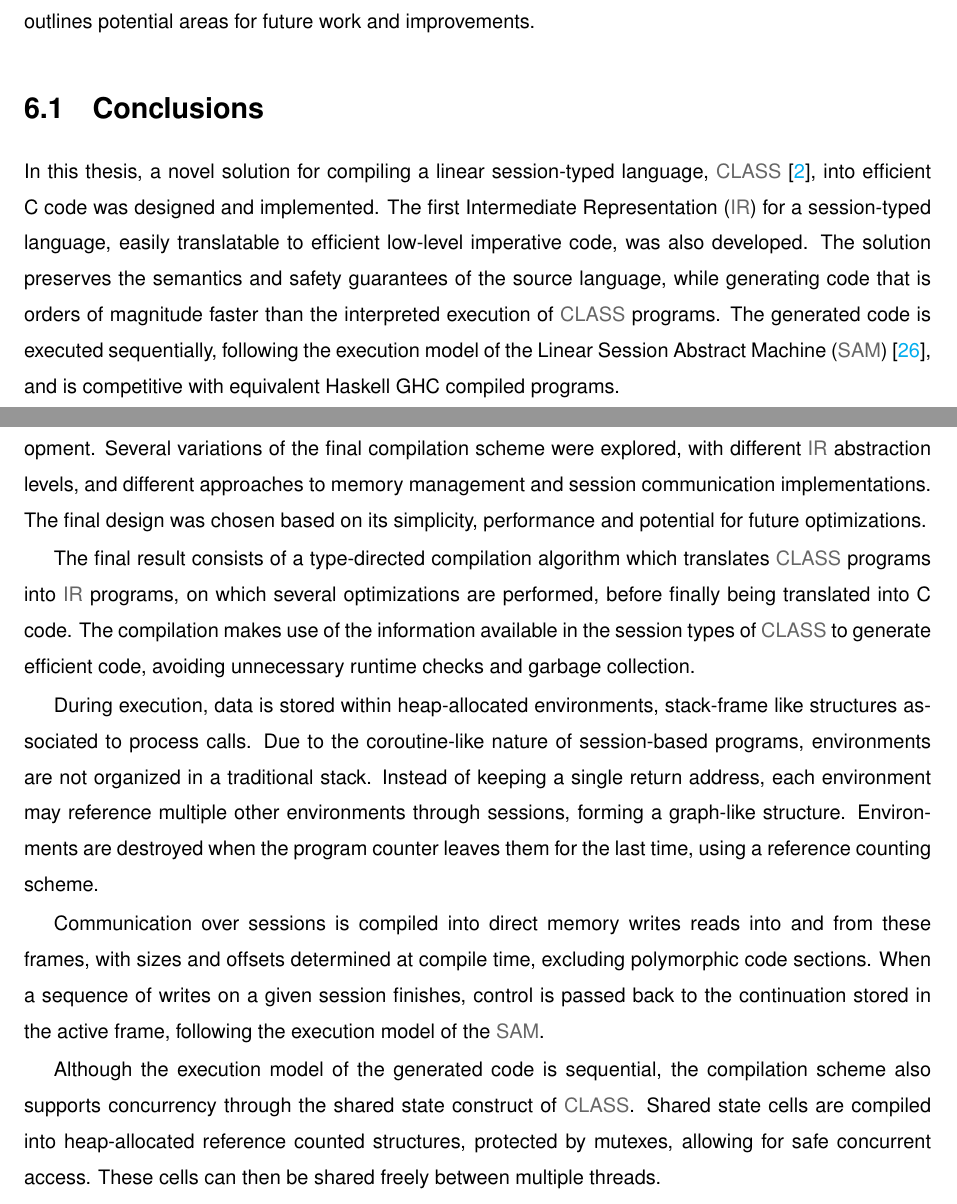
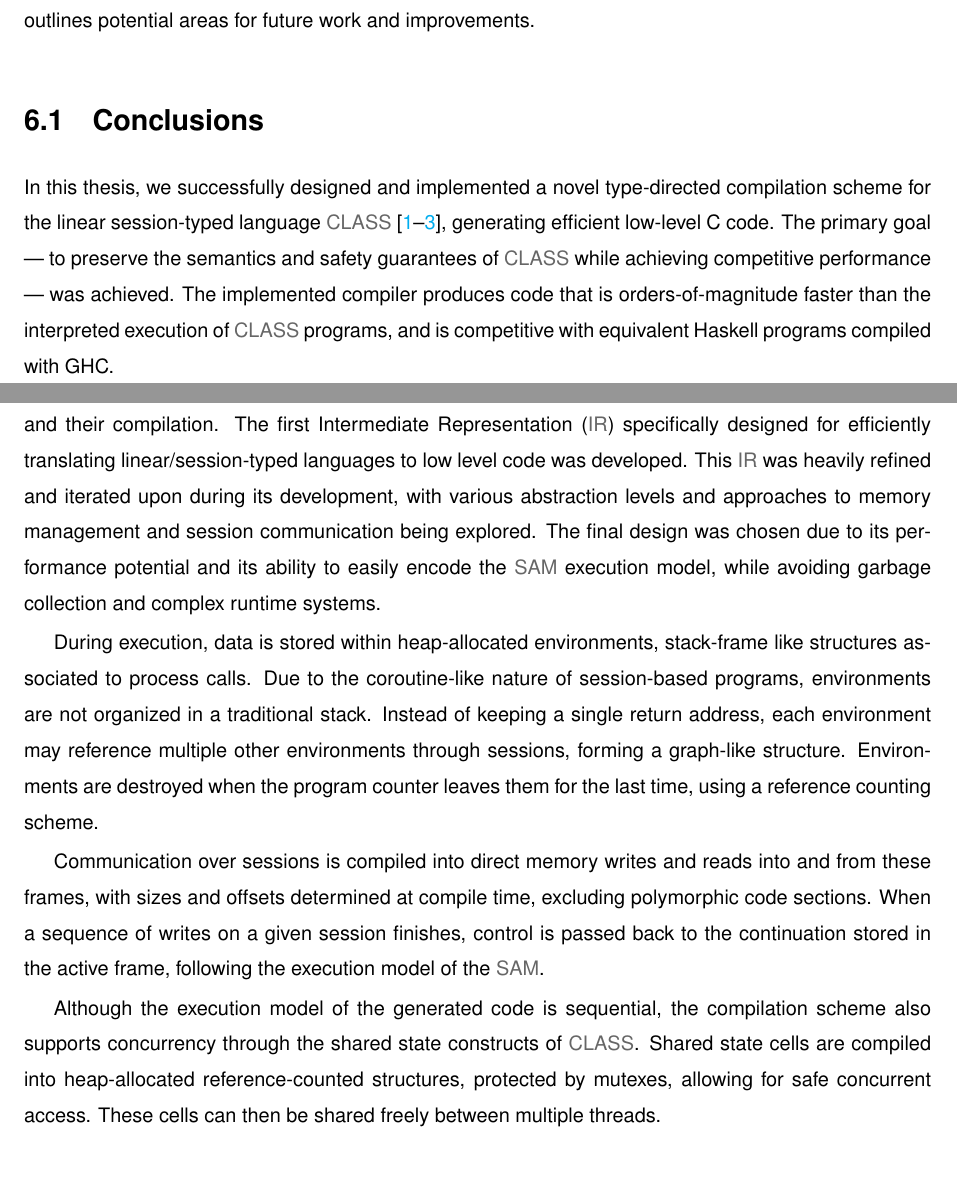
Before and after one commit to RiscadoA/thesis-writing, a LaTeX thesis (thesis/main.tex, which reads thesis/Chapters/Thesis-Chapter_6.tex): two parts of pages 95 and 96 of 113, joined at a grey line, cut so that both start at the same text, the shorter picture padded with empty space. Compiled offline with pdfLaTeX.

Commit message:
feat: improve writing again

```diff
--- a/thesis/Chapters/Thesis-Chapter_6.tex
+++ b/thesis/Chapters/Thesis-Chapter_6.tex
@@ -11,17 +11,15 @@ This chapter concludes the thesis. On the first section, a summary of the main p
 
 \section{Conclusions}
 
-In this thesis, a novel solution for compiling a linear session-typed language, \ac{CLASS} \cite{Rocha:2023}, into efficient C code was designed and implemented. The first \acf{IR} for a session-typed language, easily translatable to efficient low-level imperative code, was also developed. The solution preserves the semantics and safety guarantees of the source language, while generating code that is orders of magnitude faster than the interpreted execution of \ac{CLASS} programs. The generated code is executed sequentially, following the execution model of the \acf{SAM} \cite{Caires:2024}, and is competitive with equivalent Haskell GHC compiled programs.
+In this thesis, we successfully designed and implemented a novel type-directed compilation scheme for the linear session-typed language \ac{CLASS} \cite{Rocha:2022, Rocha:2023,Rocha:2021}, generating efficient low-level C code. The primary goal --- to preserve the semantics and safety guarantees of \ac{CLASS} while achieving competitive performance --- was achieved. The implemented compiler produces code that is orders-of-magnitude faster than the interpreted execution of \ac{CLASS} programs, and is competitive with equivalent Haskell programs compiled with GHC.
 
-The solution presented on this work was refined and iterated upon multiple times during its development. Several variations of the final compilation scheme were explored, with different \ac{IR} abstraction levels, and different approaches to memory management and session communication implementations. The final design was chosen based on its simplicity, performance and potential for future optimizations.
-
-The final result consists of a type-directed compilation algorithm which translates \ac{CLASS} programs into \ac{IR} programs, on which several optimizations are performed, before finally being translated into C code. The compilation makes use of the information available in the session types of \ac{CLASS} to generate efficient code, avoiding unnecessary runtime checks and garbage collection.
+This work introduces several key contributions to the field of session-typed programming languages and their compilation. The first \acf{IR} specifically designed for efficiently translating linear/session-typed languages to low level code was developed. This \ac{IR} was heavily refined and iterated upon during its development, with various abstraction levels and approaches to memory management and session communication being explored. The final design was chosen due to its performance potential and its ability to easily encode the \ac{SAM} execution model, while avoiding garbage collection and complex runtime systems.
 
 During execution, data is stored within heap-allocated environments, stack-frame like structures associated to process calls. Due to the coroutine-like nature of session-based programs, environments are not organized in a traditional stack. Instead of keeping a single return address, each environment may reference multiple other environments through sessions, forming a graph-like structure. Environments are destroyed when the program counter leaves them for the last time, using a reference counting scheme.
 
-Communication over sessions is compiled into direct memory writes reads into and from these frames, with sizes and offsets determined at compile time, excluding polymorphic code sections. When a sequence of writes on a given session finishes, control is passed back to the continuation stored in the active frame, following the execution model of the \ac{SAM}.
+Communication over sessions is compiled into direct memory writes and reads into and from these frames, with sizes and offsets determined at compile time, excluding polymorphic code sections. When a sequence of writes on a given session finishes, control is passed back to the continuation stored in the active frame, following the execution model of the \ac{SAM}.
 
-Although the execution model of the generated code is sequential, the compilation scheme also supports concurrency through the shared state construct of \ac{CLASS}. Shared state cells are compiled into heap-allocated reference counted structures, protected by mutexes, allowing for safe concurrent access. These cells can then be shared freely between multiple threads.
+Although the execution model of the generated code is sequential, the compilation scheme also supports concurrency through the shared state constructs of \ac{CLASS}. Shared state cells are compiled into heap-allocated reference-counted structures, protected by mutexes, allowing for safe concurrent access. These cells can then be shared freely between multiple threads.
 
 Various optimizations were explored and implemented, including common transformations such as inlining, monomorphization of polymorphic code, and tail call elimination. The most noteworthy optimizations explored make use of the information available in session types to reduce the number of memory copies, jumps and runtime checks. For example, a send of a session holding some value through another session can be transformed into a send of the value itself, avoiding multiple operations. Additionally, exponentials were optimized by storing their values directly if possible, cloning them as needed. This change avoids the overhead of recomputing the values of exponentials every time they are used.
 
```
Also changed, not shown: thesis/Bibliography.bib (+1 -1 lines), thesis/Chapters/Thesis-Chapter_6.tex (6 more changed lines).
